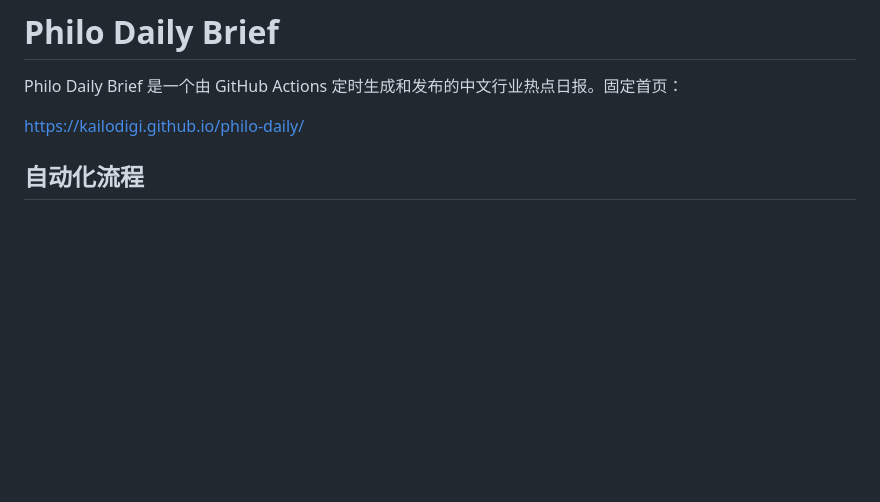
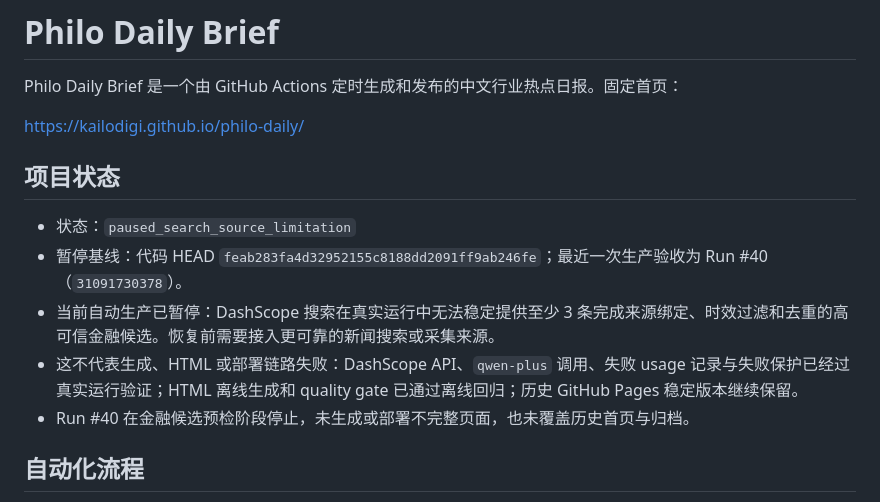
Before and after one commit to kailodigi/philo-daily, a Markdown page: README.md, the part around the change. GitHub-like rendering; blank space fills up the shorter version.

Commit message:
Document paused production status

```diff
--- a/README.md
+++ b/README.md
@@ -3,6 +3,14 @@
 Philo Daily Brief 是一个由 GitHub Actions 定时生成和发布的中文行业热点日报。固定首页：
 
 <https://kailodigi.github.io/philo-daily/>
+
+## 项目状态
+
+- 状态：`paused_search_source_limitation`
+- 暂停基线：代码 HEAD `feab283fa4d32952155c8188dd2091ff9ab246fe`；最近一次生产验收为 Run #40（`31091730378`）。
+- 当前自动生产已暂停：DashScope 搜索在真实运行中无法稳定提供至少 3 条完成来源绑定、时效过滤和去重的高可信金融候选。恢复前需要接入更可靠的新闻搜索或采集来源。
+- 这不代表生成、HTML 或部署链路失败：DashScope API、`qwen-plus` 调用、失败 usage 记录与失败保护已经过真实运行验证；HTML 离线生成和 quality gate 已通过离线回归；历史 GitHub Pages 稳定版本继续保留。
+- Run #40 在金融候选预检阶段停止，未生成或部署不完整页面，也未覆盖历史首页与归档。
 
 ## 自动化流程
 
```
